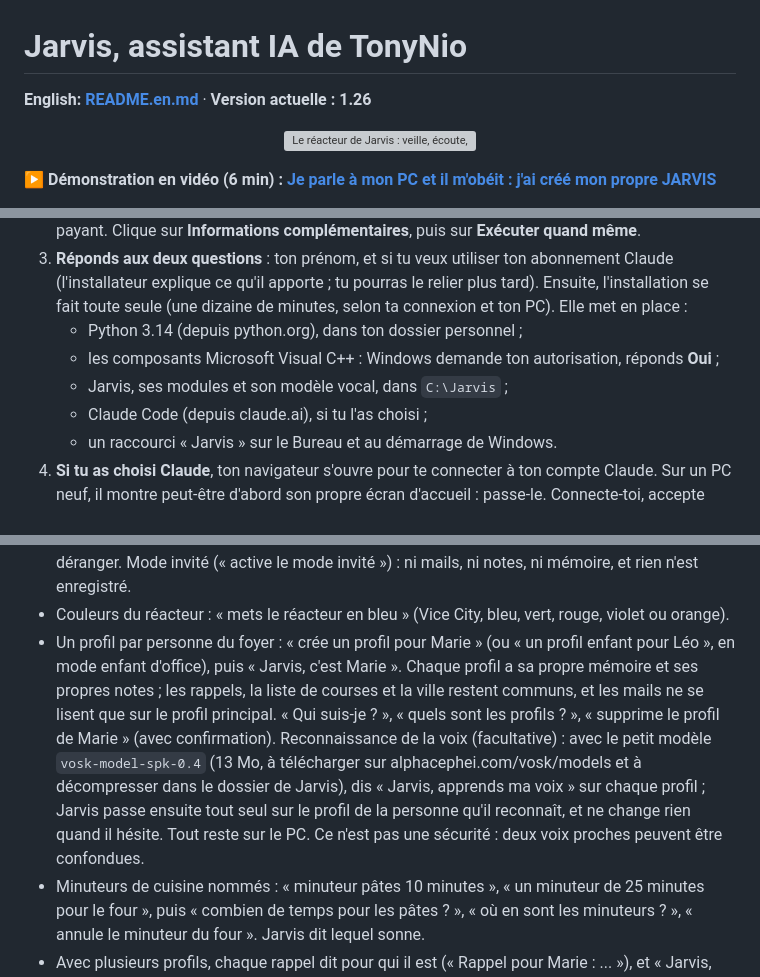
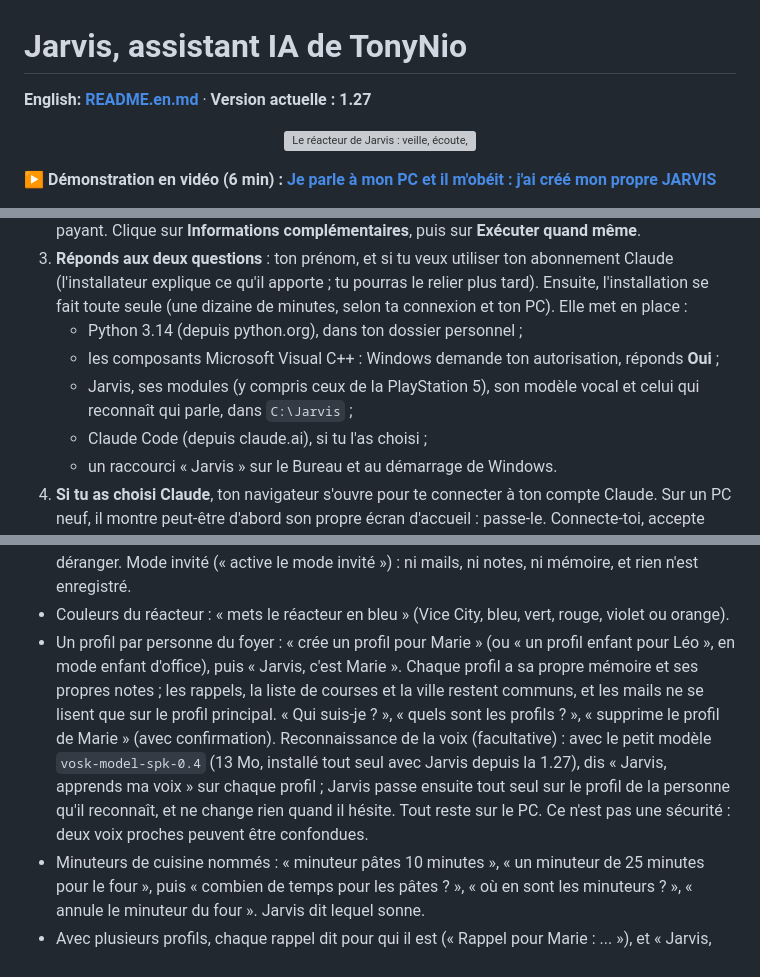
Before and after one commit to TonyNio-IA/Jarvis-assistant-IA-de-TonyNio, a Markdown page: README.md, 3 parts joined by grey strips. GitHub-like rendering; grey boxes are pictures that could not be loaded.

```diff
--- a/README.md
+++ b/README.md
@@ -1,6 +1,6 @@
 # Jarvis, assistant IA de TonyNio
 
-**English: [README.en.md](README.en.md)** · **Version actuelle : 1.26**
+**English: [README.en.md](README.en.md)** · **Version actuelle : 1.27**
 
 <p align="center"><img src="docs/jarvis.gif" alt="Le réacteur de Jarvis : veille, écoute, réponse, rappel, mode discret" width="320"></p>
 
@@ -71,7 +71,7 @@ Tout se règle sans toucher à un fichier : clic droit sur le réacteur puis «
 3. **Réponds aux deux questions** : ton prénom, et si tu veux utiliser ton abonnement Claude (l'installateur explique ce qu'il apporte ; tu pourras le relier plus tard). Ensuite, l'installation se fait toute seule (une dizaine de minutes, selon ta connexion et ton PC). Elle met en place :
    - Python 3.14 (depuis python.org), dans ton dossier personnel ;
    - les composants Microsoft Visual C++ : Windows demande ton autorisation, réponds **Oui** ;
-   - Jarvis, ses modules et son modèle vocal, dans `C:\Jarvis` ;
+   - Jarvis, ses modules (y compris ceux de la PlayStation 5), son modèle vocal et celui qui reconnaît qui parle, dans `C:\Jarvis` ;
    - Claude Code (depuis claude.ai), si tu l'as choisi ;
    - un raccourci « Jarvis » sur le Bureau et au démarrage de Windows.
 4. **Si tu as choisi Claude**, ton navigateur s'ouvre pour te connecter à ton compte Claude. Sur un PC neuf, il montre peut-être d'abord son propre écran d'accueil : passe-le. Connecte-toi, accepte l'autorisation, puis reviens dans la fenêtre de l'installateur.
@@ -163,7 +163,7 @@ Jarvis crée aussi ses propres fichiers au fil de l'usage (mémoire, rappels, no
 - « Lis ça » : lit à voix haute le texte sélectionné.
 - Mode cinéma (« active le mode cinéma ») : vidéo en plein écran et réponses écrites pour ne pas déranger. Mode invité (« active le mode invité ») : ni mails, ni notes, ni mémoire, et rien n'est enregistré.
 - Couleurs du réacteur : « mets le réacteur en bleu » (Vice City, bleu, vert, rouge, violet ou orange).
-- Un profil par personne du foyer : « crée un profil pour Marie » (ou « un profil enfant pour Léo », en mode enfant d'office), puis « Jarvis, c'est Marie ». Chaque profil a sa propre mémoire et ses propres notes ; les rappels, la liste de courses et la ville restent communs, et les mails ne se lisent que sur le profil principal. « Qui suis-je ? », « quels sont les profils ? », « supprime le profil de Marie » (avec confirmation). Reconnaissance de la voix (facultative) : avec le petit modèle `vosk-model-spk-0.4` (13 Mo, à télécharger sur alphacephei.com/vosk/models et à décompresser dans le dossier de Jarvis), dis « Jarvis, apprends ma voix » sur chaque profil ; Jarvis passe ensuite tout seul sur le profil de la personne qu'il reconnaît, et ne change rien quand il hésite. Tout reste sur le PC. Ce n'est pas une sécurité : deux voix proches peuvent être confondues.
+- Un profil par personne du foyer : « crée un profil pour Marie » (ou « un profil enfant pour Léo », en mode enfant d'office), puis « Jarvis, c'est Marie ». Chaque profil a sa propre mémoire et ses propres notes ; les rappels, la liste de courses et la ville restent communs, et les mails ne se lisent que sur le profil principal. « Qui suis-je ? », « quels sont les profils ? », « supprime le profil de Marie » (avec confirmation). Reconnaissance de la voix (facultative) : avec le petit modèle `vosk-model-spk-0.4` (13 Mo, installé tout seul avec Jarvis depuis la 1.27), dis « Jarvis, apprends ma voix » sur chaque profil ; Jarvis passe ensuite tout seul sur le profil de la personne qu'il reconnaît, et ne change rien quand il hésite. Tout reste sur le PC. Ce n'est pas une sécurité : deux voix proches peuvent être confondues.
 - Minuteurs de cuisine nommés : « minuteur pâtes 10 minutes », « un minuteur de 25 minutes pour le four », puis « combien de temps pour les pâtes ? », « où en sont les minuteurs ? », « annule le minuteur du four ». Jarvis dit lequel sonne.
 - Avec plusieurs profils, chaque rappel dit pour qui il est (« Rappel pour Marie : ... »), et « Jarvis, bonjour » ne donne à chacun que ses rappels. « Ma musique du matin, c'est … » : « Jarvis, bonjour » la lance ensuite pour ce profil.
 - Devoirs (profil enfant ou mode enfant) : « on fait les devoirs », « aide-moi à réviser les tables », « on fait une dictée ». Une question à la fois, au niveau de sa classe (« Léo est en CE1 » : la classe avance seule à chaque rentrée), un indice plutôt que la réponse, les points comptés. « On arrête les devoirs » pour finir.
```
Also changed, not shown: other parts of README.md (+6 -4 lines), README.en.md (+8 -7 lines), docs/reglages_a_propos.png, docs/reglages_aide.png, docs/reglages_apparence.png, docs/reglages_profils.png, docs/reglages_son.png, 8 other files.
